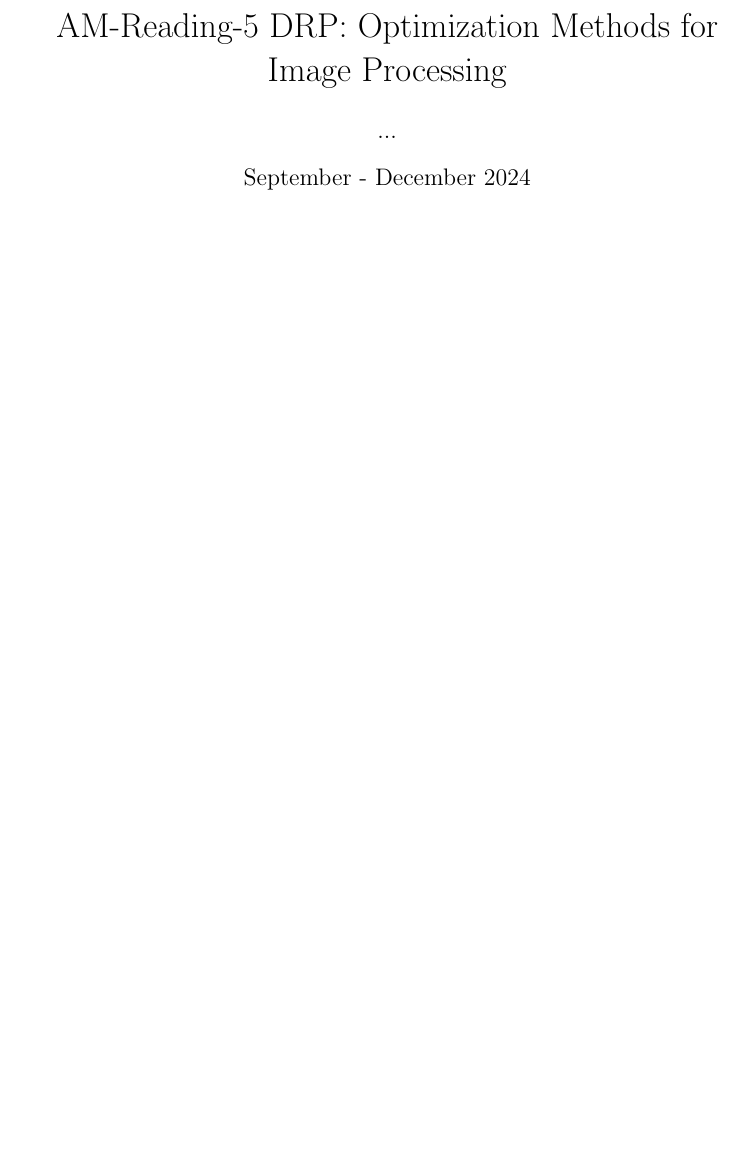
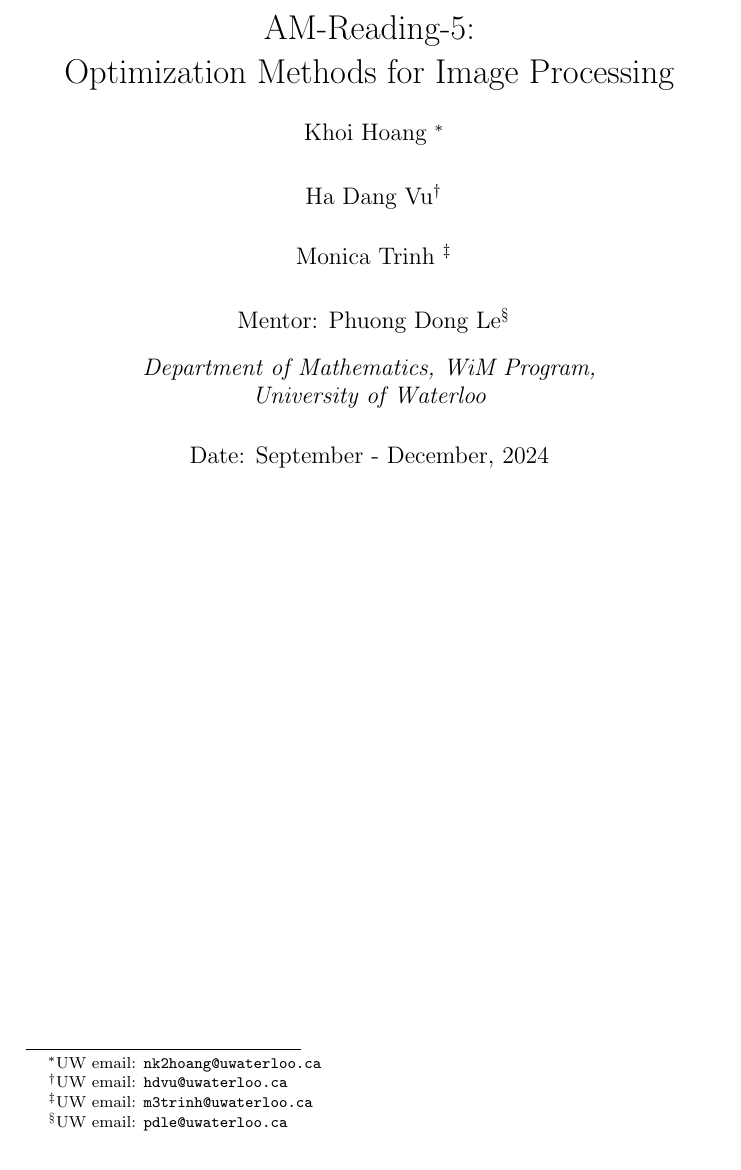
Before and after one commit to monmon0/AM-5-DRP-Optimization-Methods-for-Image-Processing, a LaTeX document (main.tex): part of the page, cut at the place of the change, the shorter picture padded with empty space. Compiled offline with pdfLaTeX.

Commit message:
cover page

```diff
--- a/main.tex
+++ b/main.tex
@@ -1,13 +1,20 @@
-\documentclass{article}
-\usepackage{graphicx} % Required for inserting images
-
-\title{AM-Reading-5 DRP: Optimization Methods for Image Processing}
-\author{...}
-\date{September - December 2024}
+\documentclass[a4paper]{article}
+\usepackage[affil-it]{authblk}
 
 \begin{document}
 
+\title{ AM-Reading-5: \\  Optimization Methods for Image Processing}
+
+\author{Khoi Hoang %
+  \thanks{UW email: \texttt{nk2hoang@uwaterloo.ca}} \and Ha Dang Vu\thanks{UW email: \texttt{hdvu@uwaterloo.ca}}   \and Monica Trinh \thanks{UW email: \texttt{m3trinh@uwaterloo.ca}} }
+\affil{}
+
+\author{Mentor: Phuong Dong Le%
+  \thanks{UW email: \texttt{pdle@uwaterloo.ca}}}
+\affil{Department of Mathematics, WiM Program, \\ University of Waterloo}
+
+\date{Date: September - December, 2024}
+
 \maketitle
 
-
 \end{document}
```
